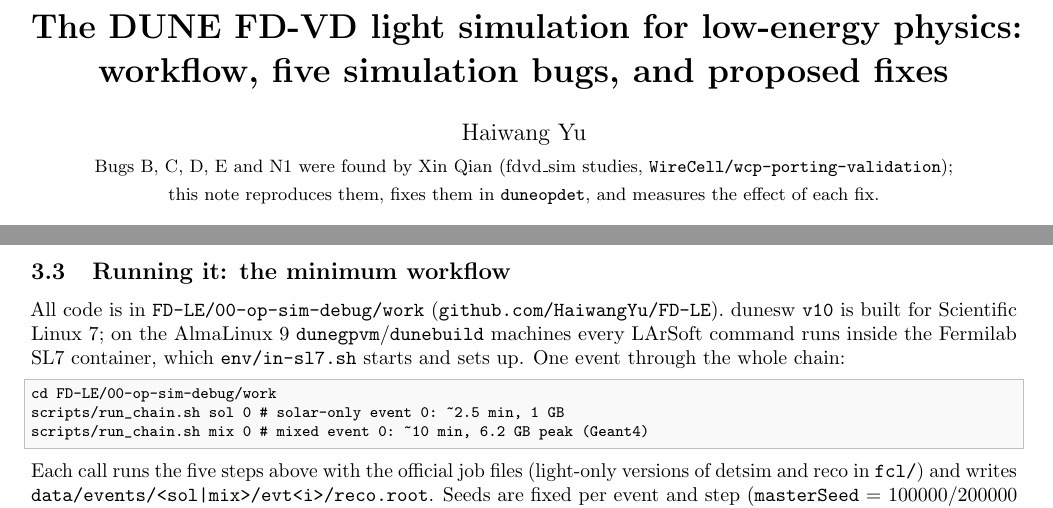
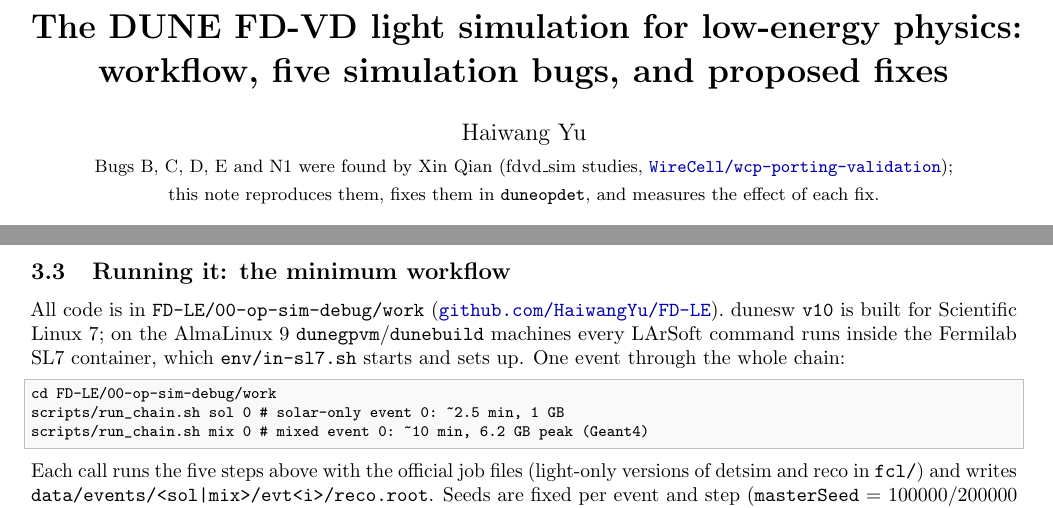
Before and after one commit to HaiwangYu/FD-LE, a LaTeX paper (00-op-sim-debug/tech-note/tex/fdvd-light-sim.tex): two parts of pages 1 and 5 of 12, joined at a grey line, cut so that both start at the same text. Compiled offline with pdfLaTeX.

Commit message:
00-op-sim-debug/tech-note: colour the external links (fork branch, FD-LE, wcp-porting-validation)
Co-Authored-By: Claude Opus 5.5 <noreply@anthropic.com>
Claude-Session: https://claude.ai/code/session_01VvtPf9PoXNWvsDTbkdgjqE

```diff
--- a/00-op-sim-debug/tech-note/tex/fdvd-light-sim.tex
+++ b/00-op-sim-debug/tech-note/tex/fdvd-light-sim.tex
@@ -1,7 +1,8 @@
 \documentclass[10pt]{article}
 \usepackage[margin=2.1cm]{geometry}
 \usepackage{graphicx,booktabs,xcolor,enumitem,amsmath,caption,float,tabularx,microtype,array}
-\usepackage[hidelinks]{hyperref}
+\usepackage{hyperref}
+\hypersetup{colorlinks=true, urlcolor={blue!70!black}, linkcolor=black, citecolor=black, filecolor=black}
 \usepackage{tikz}
 \usetikzlibrary{arrows.meta,positioning,shapes.geometric,fit,backgrounds,calc}
 \usepackage{listings}
@@ -28,7 +29,7 @@
 \title{\textbf{The DUNE FD-VD light simulation for low-energy physics:\\
 workflow, five simulation bugs, and proposed fixes}}
 \author{Haiwang Yu\\[2pt]
-\small Bugs B, C, D, E and N1 were found by Xin Qian (fdvd\_sim studies, \code{WireCell/wcp-porting-validation});\\
+\small Bugs B, C, D, E and N1 were found by Xin Qian (fdvd\_sim studies, \href{https://github.com/WireCell/wcp-porting-validation/tree/main/fdvd_sim/docs}{\code{WireCell/wcp-porting-validation}});\\
 \small this note reproduces them, fixes them in \code{duneopdet}, and measures the effect of each fix.}
 \date{Draft, \today}
 
@@ -242,7 +243,7 @@ bugs of this note live in step 4.}
 
 \subsection{Running it: the minimum workflow}
 \label{sec:run}
-All code is in \code{FD-LE/00-op-sim-debug/work} (\code{github.com/HaiwangYu/FD-LE}). dunesw \code{v10} is built for
+All code is in \code{FD-LE/00-op-sim-debug/work} (\href{https://github.com/HaiwangYu/FD-LE}{\code{github.com/HaiwangYu/FD-LE}}). dunesw \code{v10} is built for
 Scientific Linux 7; on the AlmaLinux 9 \code{dunegpvm}/\code{dunebuild} machines every LArSoft command runs inside
 the Fermilab SL7 container, which \code{env/in-sl7.sh} starts and sets up. One event through the whole chain:
 \begin{lstlisting}
```
Also changed, not shown: 00-op-sim-debug/tech-note/fdvd-light-sim-tech-note.pdf.
